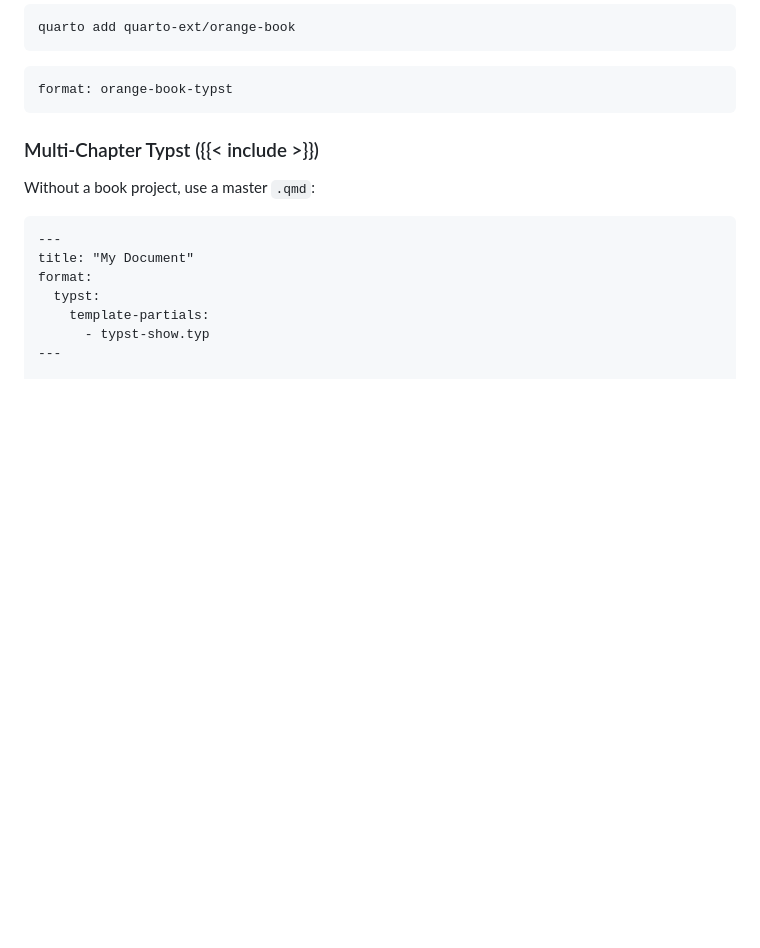
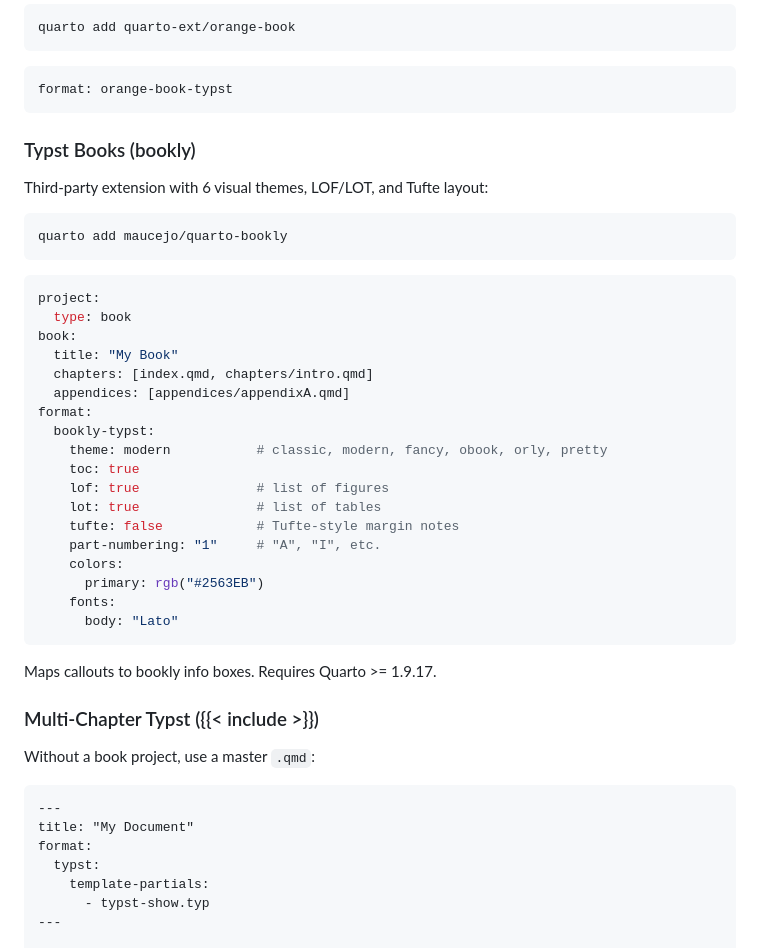
Before and after one commit to theAfricanQuant/quarto-authoring, a Markdown page: SKILL.md, the part around the change. Rendered like a GitHub page; blank space fills up the shorter version.

Commit message:
Add bookly Typst book extension

````diff
--- a/SKILL.md
+++ b/SKILL.md
@@ -363,6 +363,34 @@ quarto add quarto-ext/orange-book
 ```yaml
 format: orange-book-typst
 ```
+
+### Typst Books (bookly)
+
+Third-party extension with 6 visual themes, LOF/LOT, and Tufte layout:
+```bash
+quarto add maucejo/quarto-bookly
+```
+```yaml
+project:
+  type: book
+book:
+  title: "My Book"
+  chapters: [index.qmd, chapters/intro.qmd]
+  appendices: [appendices/appendixA.qmd]
+format:
+  bookly-typst:
+    theme: modern           # classic, modern, fancy, obook, orly, pretty
+    toc: true
+    lof: true               # list of figures
+    lot: true               # list of tables
+    tufte: false            # Tufte-style margin notes
+    part-numbering: "1"     # "A", "I", etc.
+    colors:
+      primary: rgb("#2563EB")
+    fonts:
+      body: "Lato"
+```
+Maps callouts to bookly info boxes. Requires Quarto >= 1.9.17.
 
 ### Multi-Chapter Typst ({{< include >}})
 
````
